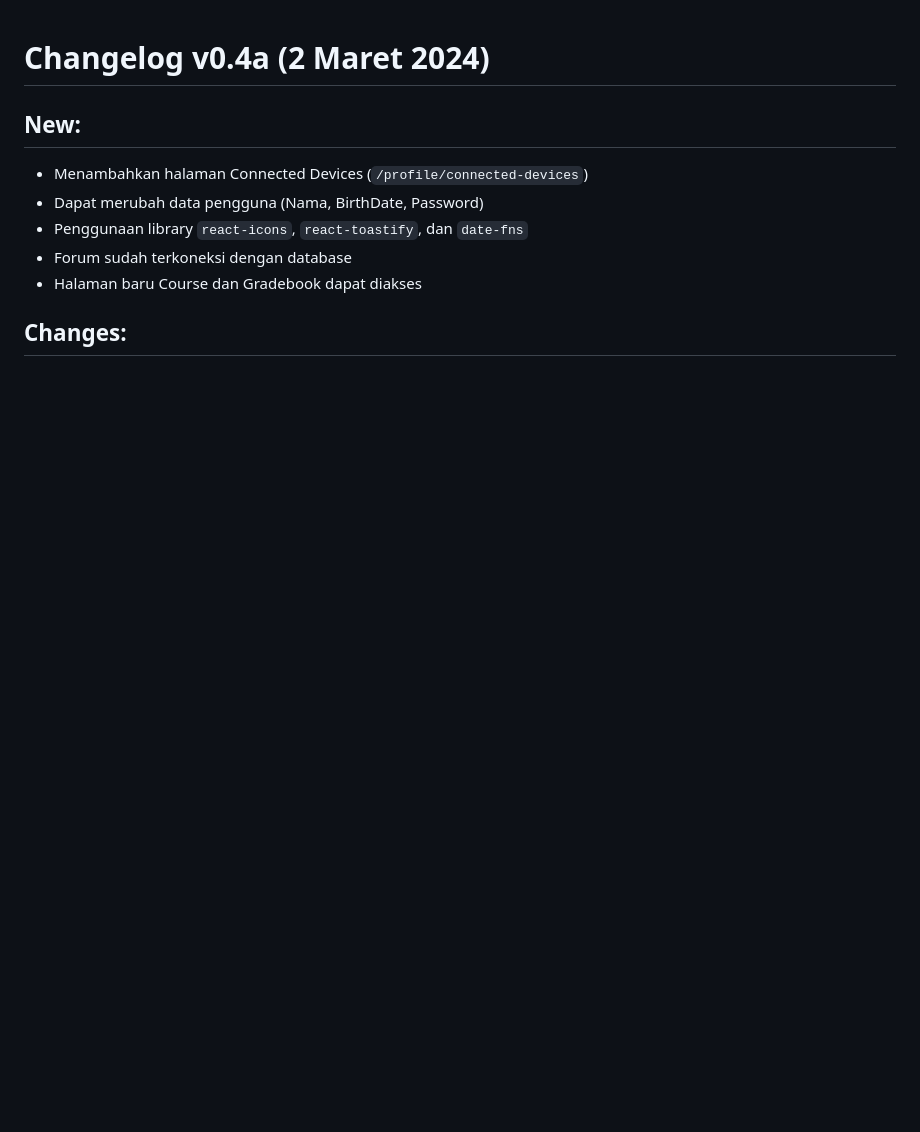
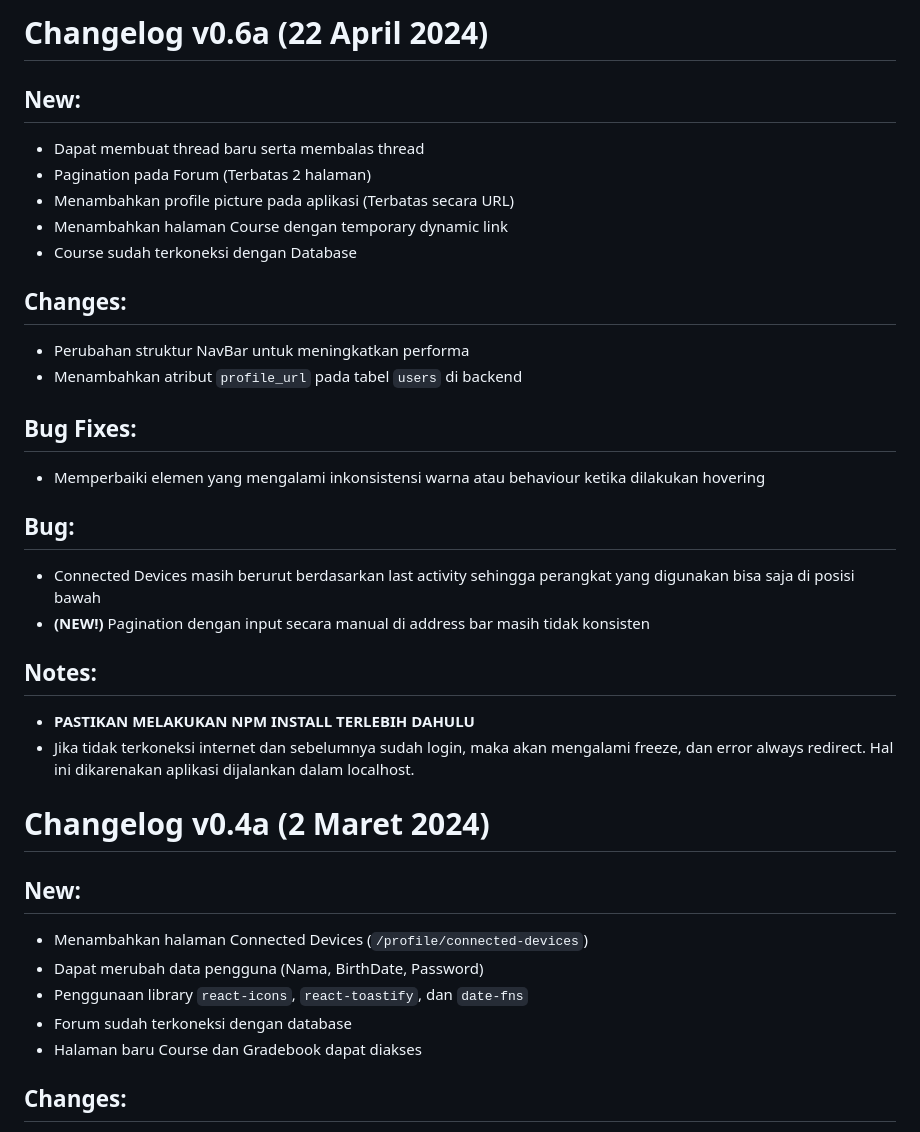
Before and after one commit to FakhriF/simaskuli-app, a Markdown page: simaskuli_changelog.md, the part around the change. GitHub-like rendering; blank space fills up the shorter version.

```diff
--- a/simaskuli_changelog.md
+++ b/simaskuli_changelog.md
@@ -1,3 +1,32 @@
+# Changelog v0.6a (22 April 2024)
+
+## New:
+
+- Dapat membuat thread baru serta membalas thread
+- Pagination pada Forum (Terbatas 2 halaman)
+- Menambahkan profile picture pada aplikasi (Terbatas secara URL)
+- Menambahkan halaman Course dengan temporary dynamic link
+- Course sudah terkoneksi dengan Database
+
+## Changes:
+
+- Perubahan struktur NavBar untuk meningkatkan performa
+- Menambahkan atribut `profile_url` pada tabel `users` di backend
+
+## Bug Fixes:
+
+- Memperbaiki elemen yang mengalami inkonsistensi warna atau behaviour ketika dilakukan hovering
+
+## Bug:
+
+- Connected Devices masih berurut berdasarkan last activity sehingga perangkat yang digunakan bisa saja di posisi bawah
+- **(NEW!)** Pagination dengan input secara manual di address bar masih tidak konsisten
+
+## Notes:
+
+-   **PASTIKAN MELAKUKAN NPM INSTALL TERLEBIH DAHULU**
+-   Jika tidak terkoneksi internet dan sebelumnya sudah login, maka akan mengalami freeze, dan error always redirect. Hal ini dikarenakan aplikasi dijalankan dalam localhost.
+
 # Changelog v0.4a (2 Maret 2024)
 
 ## New:
```
